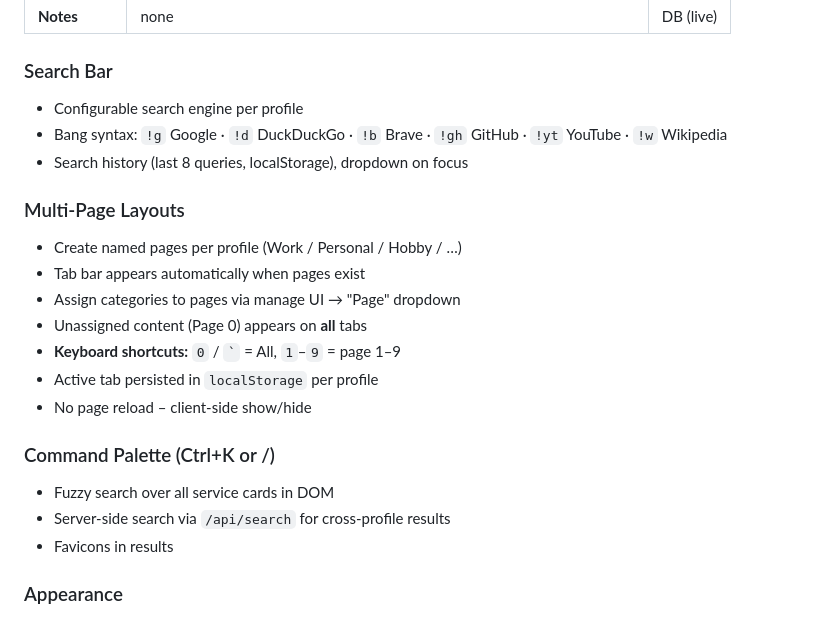
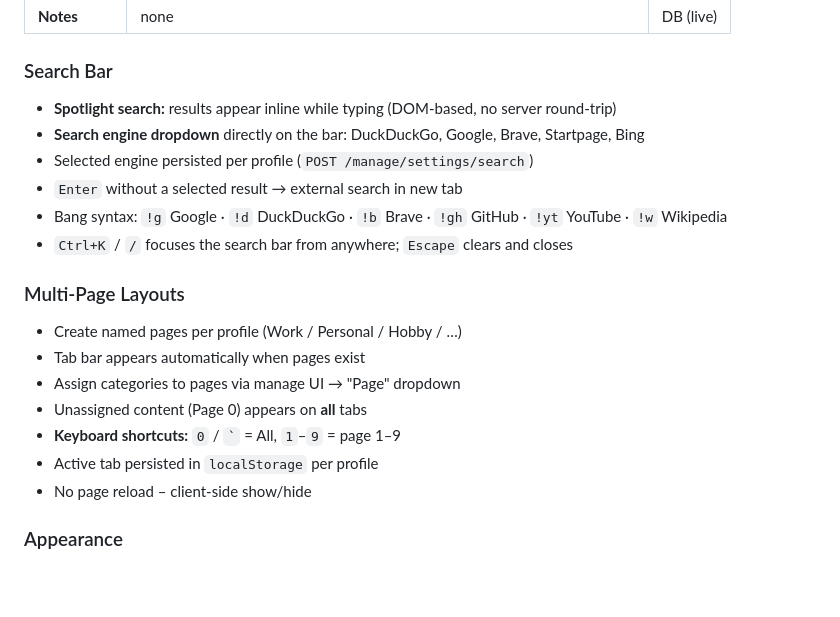
Before and after one commit to zk35-de/homeport, a Markdown page: README.md, the part around the change. Drawn GitHub-style; blank space fills up the shorter version.

Commit message:
docs: Search Bar – Spotlight + Suchanbieter-Dropdown, Command Palette entfernt
Co-Authored-By: Claude Sonnet 4.6 <noreply@anthropic.com>

```diff
--- a/README.md
+++ b/README.md
@@ -150,9 +150,12 @@ Open http://localhost:8855, configure at http://localhost:8855/manage
 | **Notes** | none | DB (live) |
 
 ### Search Bar
-- Configurable search engine per profile
+- **Spotlight search:** results appear inline while typing (DOM-based, no server round-trip)
+- **Search engine dropdown** directly on the bar: DuckDuckGo, Google, Brave, Startpage, Bing
+- Selected engine persisted per profile (`POST /manage/settings/search`)
+- `Enter` without a selected result → external search in new tab
 - Bang syntax: `!g` Google · `!d` DuckDuckGo · `!b` Brave · `!gh` GitHub · `!yt` YouTube · `!w` Wikipedia
-- Search history (last 8 queries, localStorage), dropdown on focus
+- `Ctrl+K` / `/` focuses the search bar from anywhere; `Escape` clears and closes
 
 ### Multi-Page Layouts
 - Create named pages per profile (Work / Personal / Hobby / …)
@@ -162,11 +165,6 @@ Open http://localhost:8855, configure at http://localhost:8855/manage
 - **Keyboard shortcuts:** `0` / `` ` `` = All, `1`–`9` = page 1–9
 - Active tab persisted in `localStorage` per profile
 - No page reload – client-side show/hide
-
-### Command Palette (Ctrl+K or /)
-- Fuzzy search over all service cards in DOM
-- Server-side search via `/api/search` for cross-profile results
-- Favicons in results
 
 ### Appearance
 - Themes: dark / light / system
```
